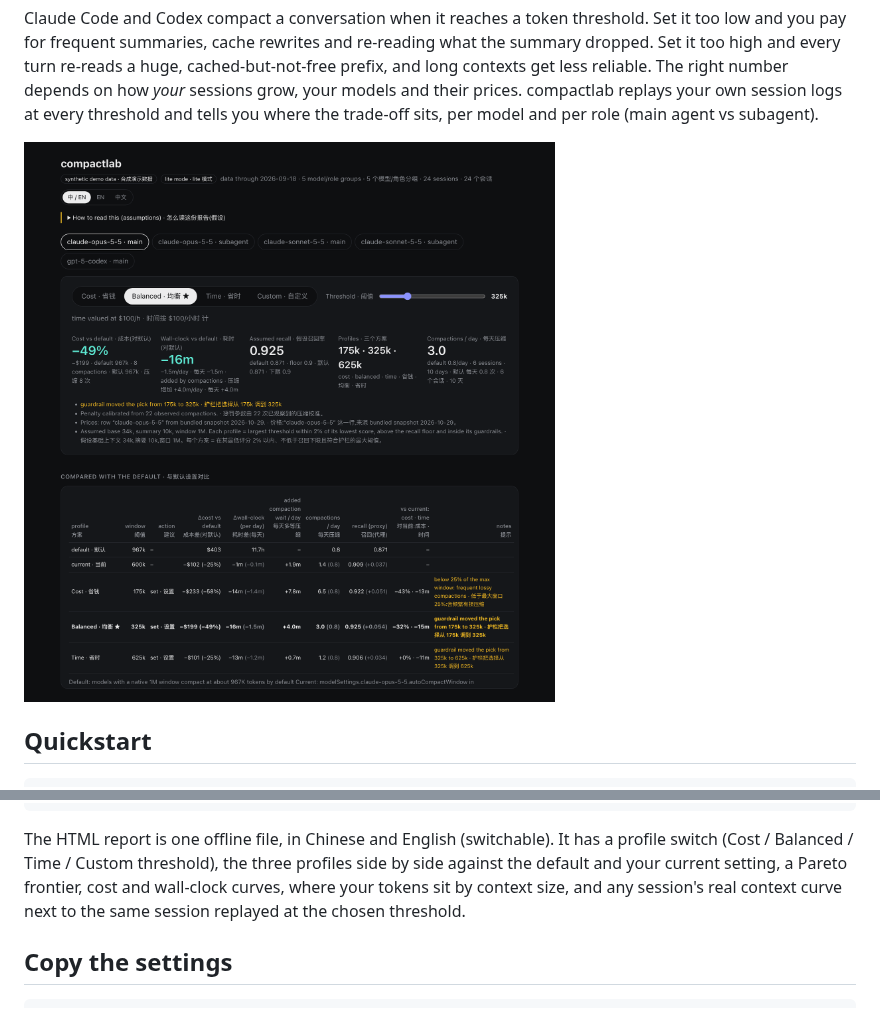
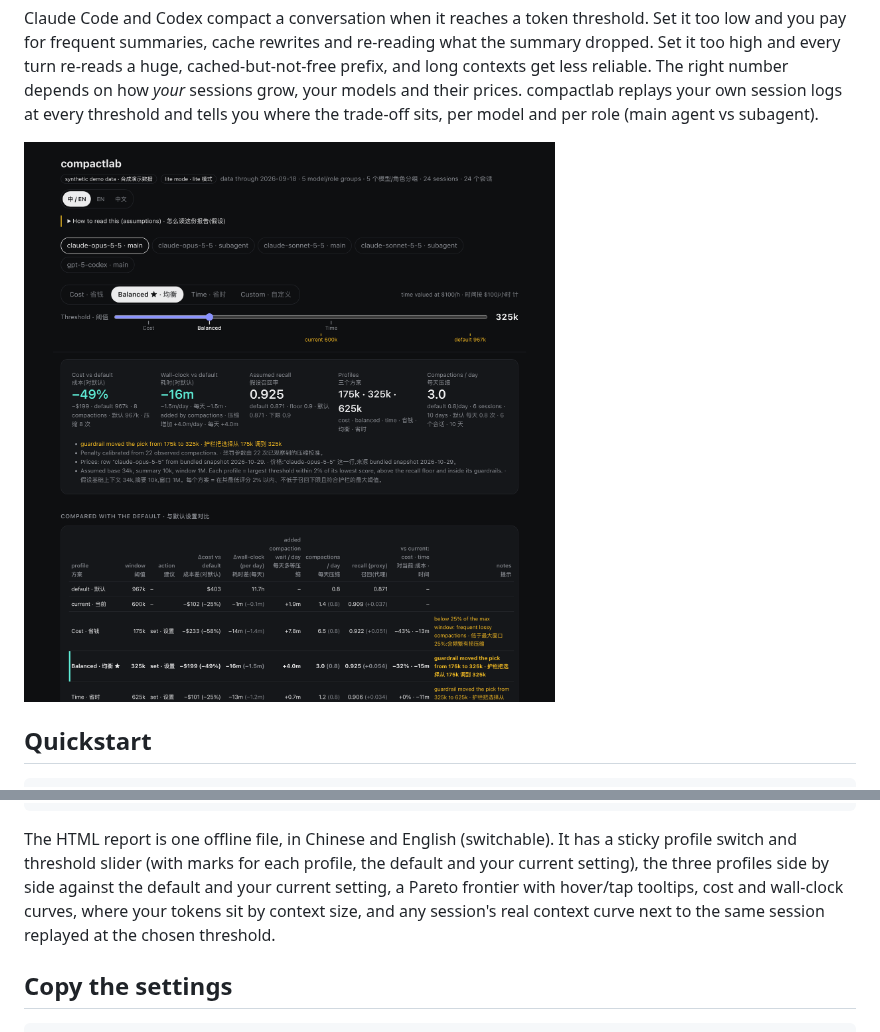
Before and after one commit to LemonCANDY42/compactlab, a Markdown page: README.md, 2 parts joined by grey strips. Drawn GitHub-style; pictures changed too: docs/assets/report.png.

````diff
--- a/README.md
+++ b/README.md
@@ -99,9 +99,9 @@ gpt-5-codex · main · 6 sessions · 871 turns · 5 days · window 400k
   time                 350k keep default                    +$0 (+1%)        +4m (+1m)            3.3   0.929 (-0.000)
 ```
 
-The HTML report is one offline file, in Chinese and English (switchable). It has a profile switch (Cost / Balanced /
-Time / Custom threshold), the three profiles side by side against the default and your current setting, a Pareto
-frontier, cost and wall-clock curves, where your tokens sit by context size, and any session's real context curve
+The HTML report is one offline file, in Chinese and English (switchable). It has a sticky profile switch and threshold
+slider (with marks for each profile, the default and your current setting), the three profiles side by side
+against the default and your current setting, a Pareto frontier with hover/tap tooltips, cost and wall-clock curves, where your tokens sit by context size, and any session's real context curve
 next to the same session replayed at the chosen threshold.
 
 ## Copy the settings
````
Also changed, not shown: CHANGELOG.md (+6 -0 lines), 2 other files.
